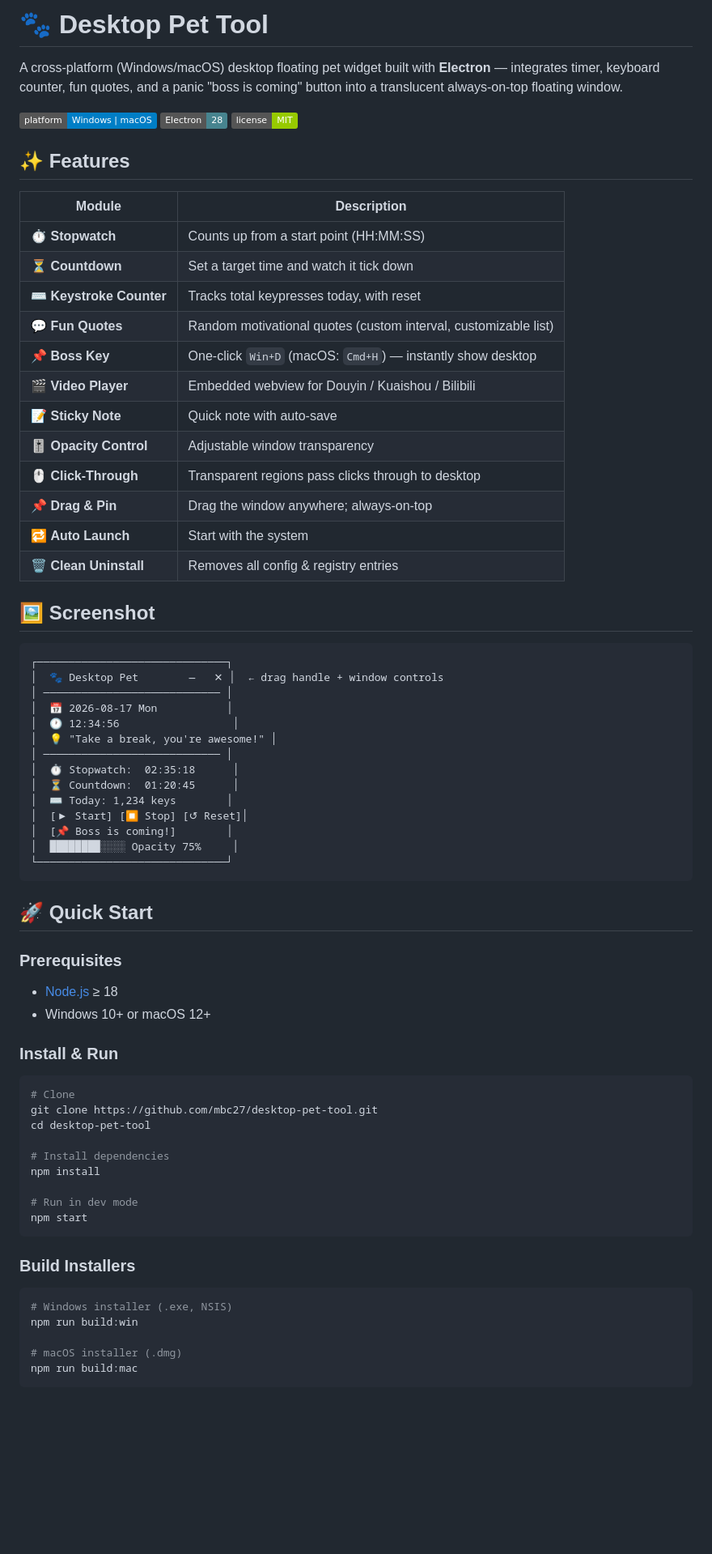
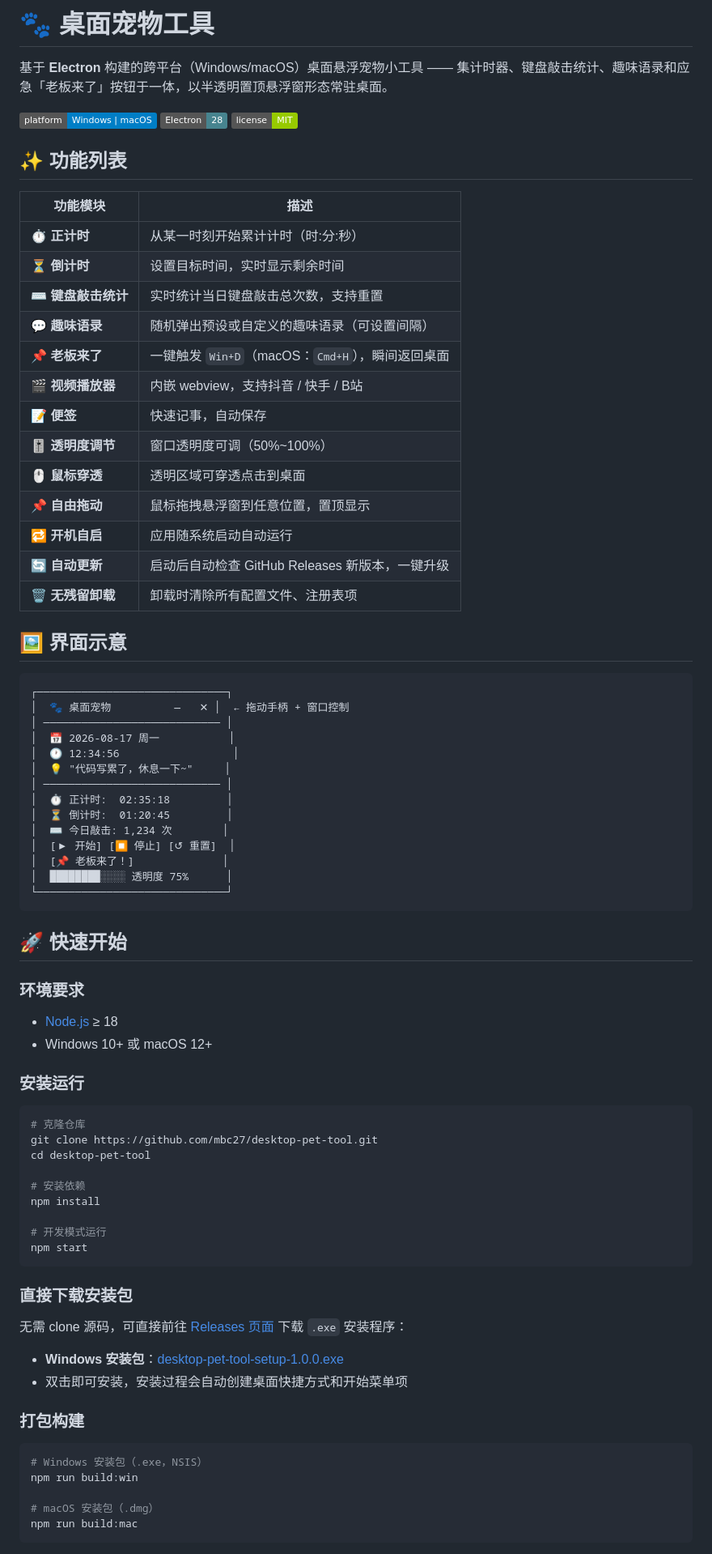
Before and after one commit to mbc27/desktop-pet-tool, a Markdown page: README.md, the part around one of its changes. Shown at 81% size. Drawn GitHub-style; badges without logos; blank space fills up the shorter version.

````diff
--- a/README.md
+++ b/README.md
@@ -1,75 +1,83 @@
-# 🐾 Desktop Pet Tool
+# 🐾 桌面宠物工具
 
-A cross-platform (Windows/macOS) desktop floating pet widget built with **Electron** — integrates timer, keyboard counter, fun quotes, and a panic "boss is coming" button into a translucent always-on-top floating window.
+基于 **Electron** 构建的跨平台（Windows/macOS）桌面悬浮宠物小工具 —— 集计时器、键盘敲击统计、趣味语录和应急「老板来了」按钮于一体，以半透明置顶悬浮窗形态常驻桌面。
 
 ![Platform](https://img.shields.io/badge/platform-Windows%20%7C%20macOS-blue)
 ![Electron](https://img.shields.io/badge/Electron-28-47848F)
 ![License](https://img.shields.io/badge/license-MIT-green)
 
-## ✨ Features
+## ✨ 功能列表
 
-| Module | Description |
-|--------|-------------|
-| ⏱ **Stopwatch** | Counts up from a start point (HH:MM:SS) |
-| ⏳ **Countdown** | Set a target time and watch it tick down |
-| ⌨️ **Keystroke Counter** | Tracks total keypresses today, with reset |
-| 💬 **Fun Quotes** | Random motivational quotes (custom interval, customizable list) |
-| 📌 **Boss Key** | One-click `Win+D` (macOS: `Cmd+H`) — instantly show desktop |
-| 🎬 **Video Player** | Embedded webview for Douyin / Kuaishou / Bilibili |
-| 📝 **Sticky Note** | Quick note with auto-save |
-| 🎚 **Opacity Control** | Adjustable window transparency |
-| 🖱 **Click-Through** | Transparent regions pass clicks through to desktop |
-| 📌 **Drag & Pin** | Drag the window anywhere; always-on-top |
-| 🔁 **Auto Launch** | Start with the system |
-| 🗑 **Clean Uninstall** | Removes all config & registry entries |
+| 功能模块 | 描述 |
+|---------|---------|
+| ⏱ **正计时** | 从某一时刻开始累计计时（时:分:秒） |
+| ⏳ **倒计时** | 设置目标时间，实时显示剩余时间 |
+| ⌨️ **键盘敲击统计** | 实时统计当日键盘敲击总次数，支持重置 |
+| 💬 **趣味语录** | 随机弹出预设或自定义的趣味语录（可设置间隔） |
+| 📌 **老板来了** | 一键触发 `Win+D`（macOS：`Cmd+H`），瞬间返回桌面 |
+| 🎬 **视频播放器** | 内嵌 webview，支持抖音 / 快手 / B站 |
+| 📝 **便签** | 快速记事，自动保存 |
+| 🎚 **透明度调节** | 窗口透明度可调（50%~100%） |
+| 🖱 **鼠标穿透** | 透明区域可穿透点击到桌面 |
+| 📌 **自由拖动** | 鼠标拖拽悬浮窗到任意位置，置顶显示 |
+| 🔁 **开机自启** | 应用随系统启动自动运行 |
+| 🔄 **自动更新** | 启动后自动检查 GitHub Releases 新版本，一键升级 |
+| 🗑 **无残留卸载** | 卸载时清除所有配置文件、注册表项 |
 
-## 🖼 Screenshot
+## 🖼 界面示意
 
 ```
 ┌──────────────────────────────┐
-│  🐾 Desktop Pet        —   ✕ │  ← drag handle + window controls
+│  🐾 桌面宠物          —   ✕ │  ← 拖动手柄 + 窗口控制
 │ ──────────────────────────── │
-│  📅 2026-08-17 Mon           │
+│  📅 2026-08-17 周一           │
 │  🕐 12:34:56                  │
-│  💡 "Take a break, you're awesome!" │
+│  💡 "代码写累了，休息一下~"     │
 │ ──────────────────────────── │
-│  ⏱ Stopwatch:  02:35:18      │
-│  ⏳ Countdown:  01:20:45      │
-│  ⌨️ Today: 1,234 keys        │
-│  [▶ Start] [⏹ Stop] [↺ Reset]│
-│  [📌 Boss is coming!]        │
-│  ████████░░░░ Opacity 75%     │
+│  ⏱ 正计时:  02:35:18         │
+│  ⏳ 倒计时:  01:20:45         │
+│  ⌨️ 今日敲击: 1,234 次        │
+│  [▶ 开始] [⏹ 停止] [↺ 重置]  │
+│  [📌 老板来了！]              │
+│  ████████░░░░ 透明度 75%      │
 └──────────────────────────────┘
 ```
 
-## 🚀 Quick Start
+## 🚀 快速开始
 
-### Prerequisites
+### 环境要求
 
 - [Node.js](https://nodejs.org/) ≥ 18
-- Windows 10+ or macOS 12+
+- Windows 10+ 或 macOS 12+
 
-### Install & Run
+### 安装运行
 
 ```bash
-# Clone
+# 克隆仓库
 git clone https://github.com/mbc27/desktop-pet-tool.git
 cd desktop-pet-tool
 
-# Install dependencies
+# 安装依赖
 npm install
 
-# Run in dev mode
+# 开发模式运行
 npm start
 ```
 
-### Build Installers
+### 直接下载安装包
+
+无需 clone 源码，可直接前往 [Releases 页面](https://github.com/mbc27/desktop-pet-tool/releases) 下载 `.exe` 安装程序：
+
+- **Windows 安装包**：[desktop-pet-tool-setup-1.0.0.exe](https://github.com/mbc27/desktop-pet-tool/releases/download/v1.0.0/desktop-pet-tool-setup-1.0.0.exe)
+- 双击即可安装，安装过程会自动创建桌面快捷方式和开始菜单项
+
+### 打包构建
 
 ```bash
-# Windows installer (.exe, NSIS)
+# Windows 安装包（.exe，NSIS）
 npm run build:win
 
-# macOS installer (.dmg)
+# macOS 安装包（.dmg）
 npm run build:mac
 ```
 
````
Also changed, not shown: other parts of README.md (+89 -54 lines).
